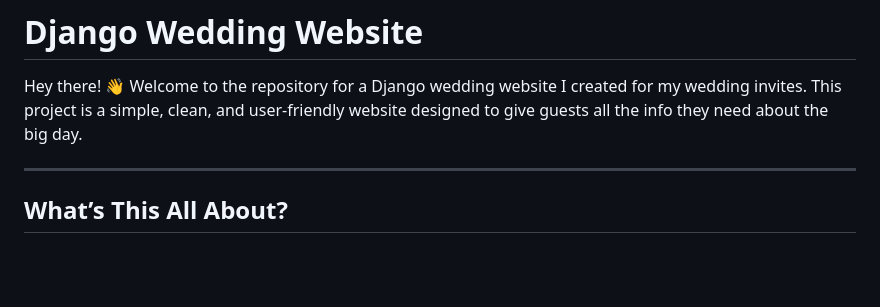
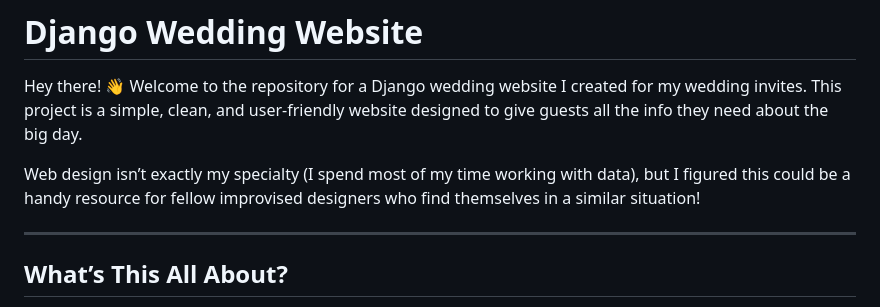
Before and after one commit to MatteoPerota/Django-Wedding-Website, a Markdown page: README.md, the part around the change. Drawn GitHub-style; blank space fills up the shorter version.

```diff
--- a/README.md
+++ b/README.md
@@ -2,6 +2,8 @@
 
 Hey there! 👋 Welcome to the repository for a Django wedding website I created for my wedding invites.
 This project is a simple, clean, and user-friendly website designed to give guests all the info they need about the big day.
+
+Web design isn’t exactly my specialty (I spend most of my time working with data), but I figured this could be a handy resource for fellow improvised designers who find themselves in a similar situation!
 
 ---
 
```
